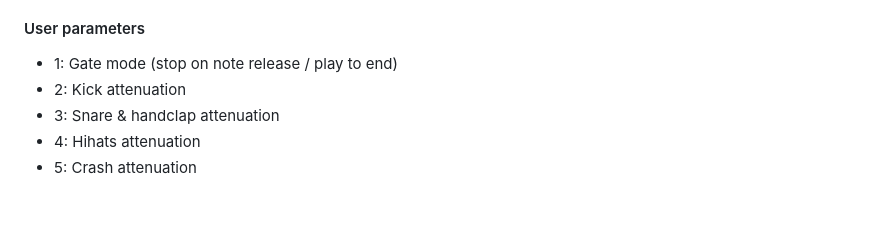
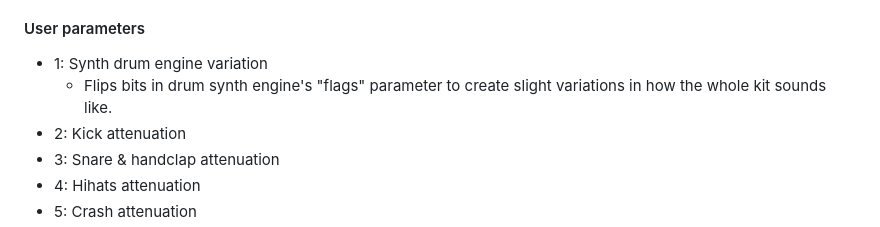
Before and after one commit to biocommando/minilogue-xd-stuff, a Markdown page: drum-machine/README.md, the part around the change. Rendered like a GitHub page; blank space fills up the shorter version.

Commit message:
Fix drum-machine README

```diff
--- a/drum-machine/README.md
+++ b/drum-machine/README.md
@@ -74,7 +74,9 @@ The engine consists of a single oscillator with triangle, sawtooth and square wa
     * "Humanization", random pitch variations applied on note on event
 
 #### User parameters
-- 1: Gate mode (stop on note release / play to end)
+- 1: Synth drum engine variation
+	- Flips bits in drum synth engine's "flags" parameter to create
+	  slight variations in how the whole kit sounds like.
 - 2: Kick attenuation
 - 3: Snare & handclap attenuation
 - 4: Hihats attenuation
```
